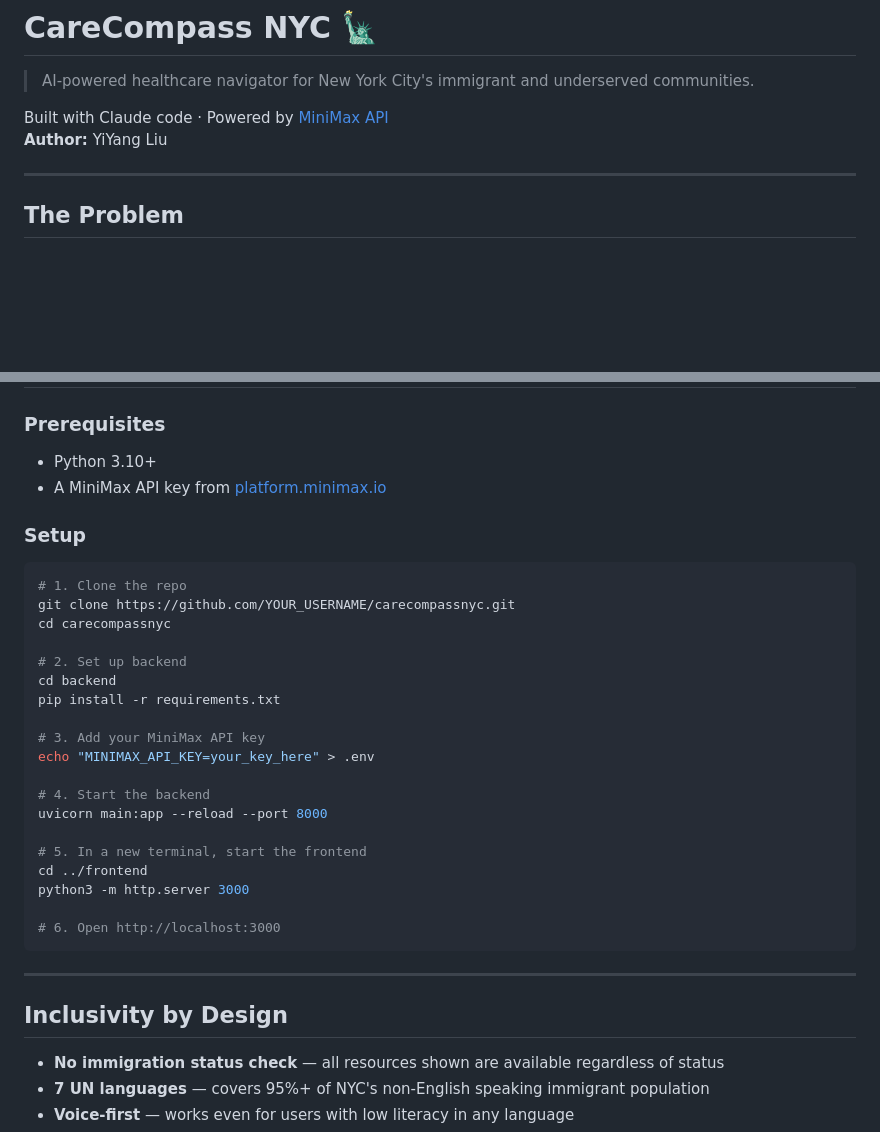
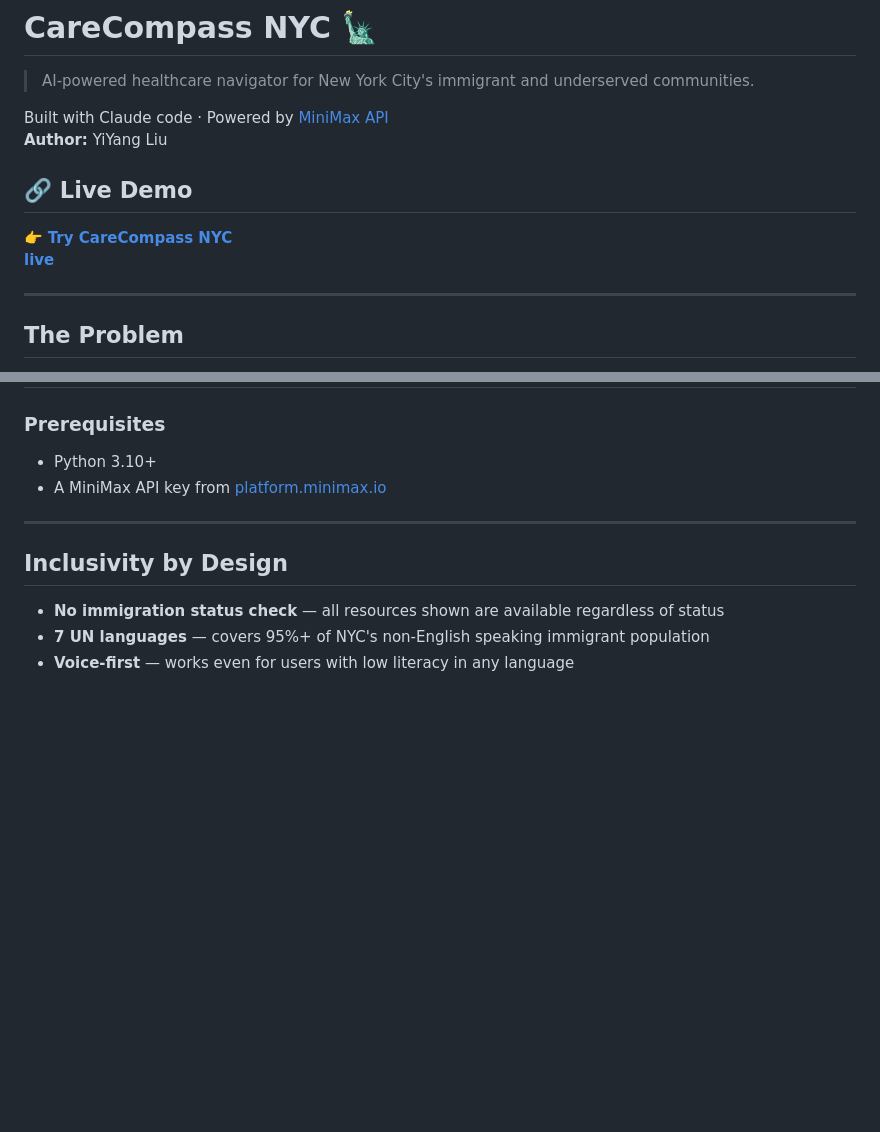
Before and after one commit to YiYang03L/CareCompassNYC, a Markdown page: README.md, 2 parts joined by grey strips. Rendered like a GitHub page; blank space fills up the shorter version.

````diff
--- a/README.md
+++ b/README.md
@@ -4,6 +4,11 @@
 
 Built with Claude code · Powered by [MiniMax API](https://platform.minimax.io)
 **Author:** YiYang Liu
+
+## 🔗 Live Demo
+
+  👉 **[Try CareCompass NYC
+  live](https://carecompass-715980078839.europe-west1.run.app)**
 
 ---
 
@@ -103,30 +108,6 @@ These 7 languages represent the most spoken languages among NYC's immigrant comm
 - Python 3.10+
 - A MiniMax API key from [platform.minimax.io](https://platform.minimax.io)
 
-### Setup
-
-```bash
-# 1. Clone the repo
-git clone https://github.com/YOUR_USERNAME/carecompassnyc.git
-cd carecompassnyc
-
-# 2. Set up backend
-cd backend
-pip install -r requirements.txt
-
-# 3. Add your MiniMax API key
-echo "MINIMAX_API_KEY=your_key_here" > .env
-
-# 4. Start the backend
-uvicorn main:app --reload --port 8000
-
-# 5. In a new terminal, start the frontend
-cd ../frontend
-python3 -m http.server 3000
-
-# 6. Open http://localhost:3000
-```
-
 ---
 
 ## Inclusivity by Design
````
